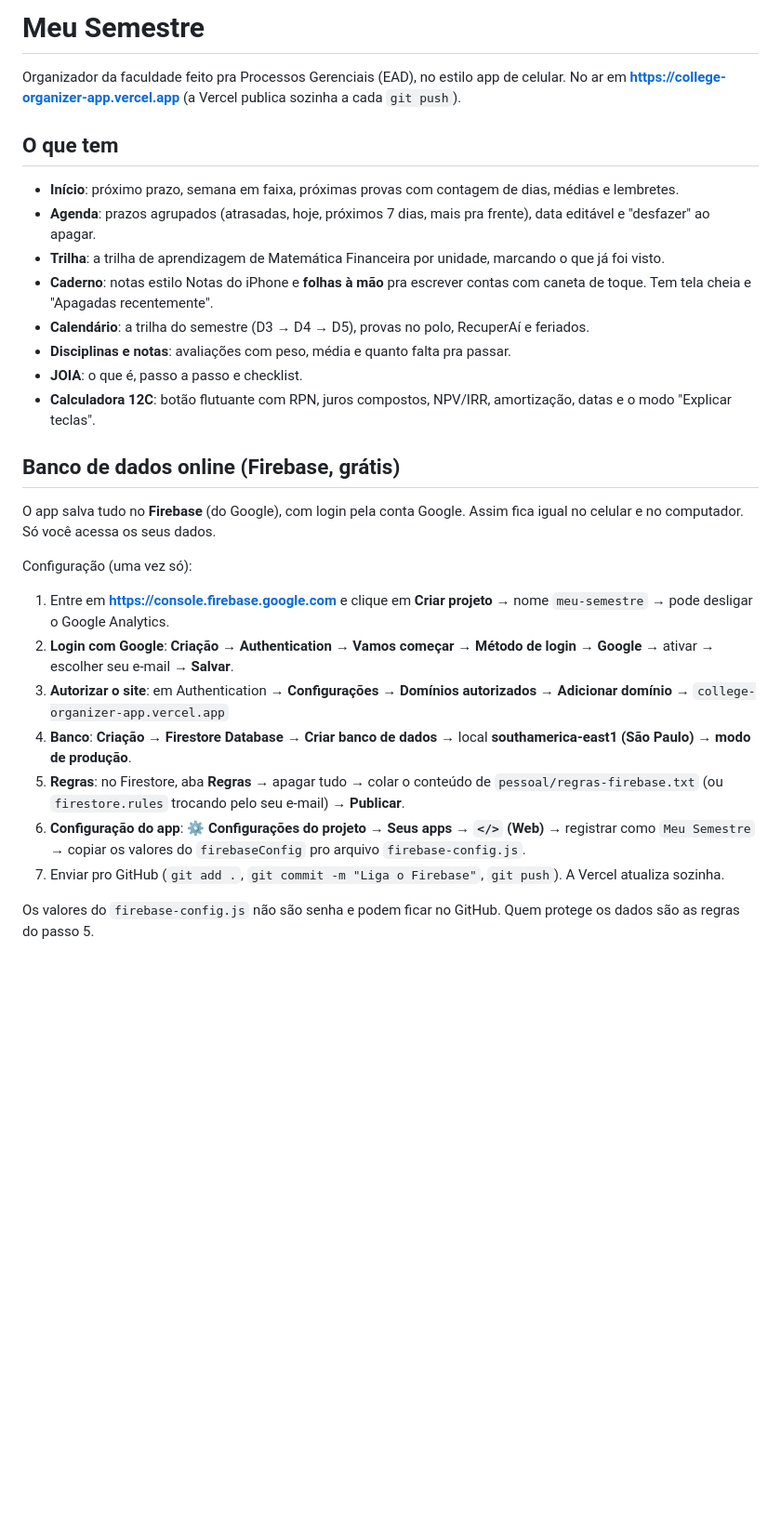
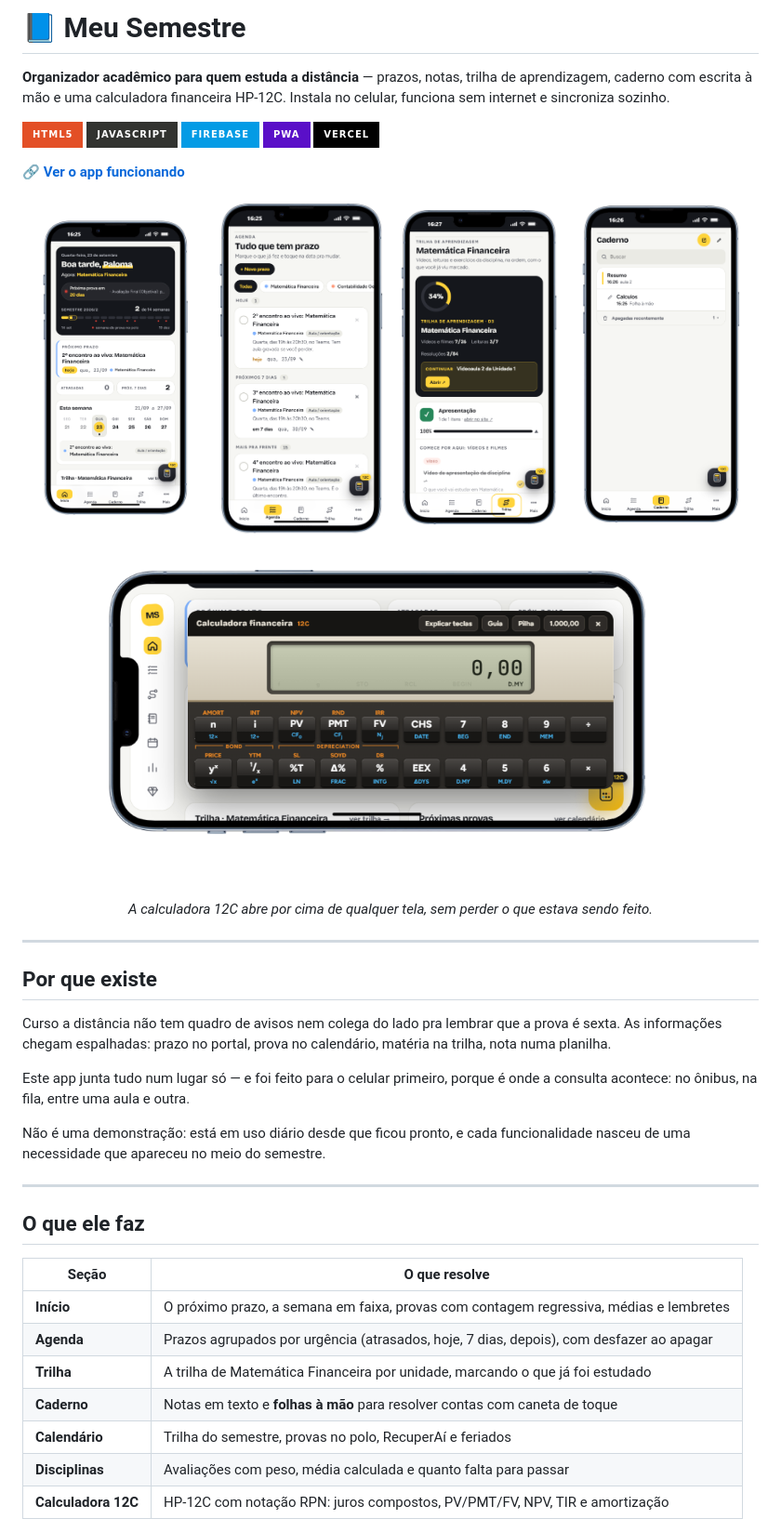
Before and after one commit to palomagl/meu-semestre-app, a Markdown page: README.md, the part around one of its changes. Shown at 93% size. GitHub-like rendering; pictures changed too: screenshots/01-inicio.png (added), screenshots/02-agenda.png (added), screenshots/03-caderno.png (added); badges without logos; blank space fills up the shorter version.

```diff
--- a/README.md
+++ b/README.md
@@ -1,31 +1,49 @@
-# Meu Semestre
+# 📘 Meu Semestre
 
-Organizador da faculdade feito pra Processos Gerenciais (EAD), no estilo app de celular.
-No ar em **https://college-organizer-app.vercel.app** (a Vercel publica sozinha a cada `git push`).
+**Organizador acadêmico para quem estuda a distância** — prazos, notas, trilha de aprendizagem, caderno com escrita à mão e uma calculadora financeira HP-12C. Instala no celular, funciona sem internet e sincroniza sozinho.
 
-## O que tem
+![HTML5](https://img.shields.io/badge/html5-%23E34F26.svg?style=for-the-badge&logo=html5&logoColor=white)
+![JavaScript](https://img.shields.io/badge/javascript-%23323330.svg?style=for-the-badge&logo=javascript&logoColor=%23F7DF1E)
+![Firebase](https://img.shields.io/badge/firebase-%23039BE5.svg?style=for-the-badge&logo=firebase)
+![PWA](https://img.shields.io/badge/PWA-5A0FC8?style=for-the-badge&logo=pwa&logoColor=white)
+![Vercel](https://img.shields.io/badge/vercel-%23000000.svg?style=for-the-badge&logo=vercel&logoColor=white)
 
-- **Início**: próximo prazo, semana em faixa, próximas provas com contagem de dias, médias e lembretes.
-- **Agenda**: prazos agrupados (atrasadas, hoje, próximos 7 dias, mais pra frente), data editável e "desfazer" ao apagar.
-- **Trilha**: a trilha de aprendizagem de Matemática Financeira por unidade, marcando o que já foi visto.
-- **Caderno**: notas estilo Notas do iPhone e **folhas à mão** pra escrever contas com caneta de toque. Tem tela cheia e "Apagadas recentemente".
-- **Calendário**: a trilha do semestre (D3 → D4 → D5), provas no polo, RecuperAí e feriados.
-- **Disciplinas e notas**: avaliações com peso, média e quanto falta pra passar.
-- **JOIA**: o que é, passo a passo e checklist.
-- **Calculadora 12C**: botão flutuante com RPN, juros compostos, NPV/IRR, amortização, datas e o modo "Explicar teclas".
+🔗 **[Ver o app funcionando](https://meu-semestre-app.vercel.app)**
 
-## Banco de dados online (Firebase, grátis)
+<p align="center">
+  <img src="screenshots/01-inicio.png" width="24%" alt="Tela inicial: próximo prazo, semana em faixa e contagem para a prova" />
+  <img src="screenshots/02-agenda.png" width="24%" alt="Agenda com prazos agrupados por urgência" />
+  <img src="screenshots/04-trilha.png" width="24%" alt="Trilha de aprendizagem com progresso por unidade" />
+  <img src="screenshots/03-caderno.png" width="24%" alt="Caderno com notas em texto e folhas à mão" />
+</p>
 
-O app salva tudo no **Firebase** (do Google), com login pela conta Google. Assim fica igual no celular e no computador. Só você acessa os seus dados.
+<p align="center">
+  <img src="screenshots/06-calculadora-12c.png" width="88%" alt="Calculadora HP-12C em RPN, aberta em tela cheia na horizontal" />
+</p>
 
-Configuração (uma vez só):
+<p align="center"><em>A calculadora 12C abre por cima de qualquer tela, sem perder o que estava sendo feito.</em></p>
 
-1. Entre em **https://console.firebase.google.com** e clique em **Criar projeto** → nome `meu-semestre` → pode desligar o Google Analytics.
-2. **Login com Google**: **Criação → Authentication → Vamos começar → Método de login → Google** → ativar → escolher seu e-mail → **Salvar**.
-3. **Autorizar o site**: em Authentication → **Configurações → Domínios autorizados → Adicionar domínio** → `college-organizer-app.vercel.app`
-4. **Banco**: **Criação → Firestore Database → Criar banco de dados** → local **southamerica-east1 (São Paulo)** → **modo de produção**.
-5. **Regras**: no Firestore, aba **Regras** → apagar tudo → colar o conteúdo de `pessoal/regras-firebase.txt` (ou `firestore.rules` trocando pelo seu e-mail) → **Publicar**.
-6. **Configuração do app**: ⚙️ **Configurações do projeto → Seus apps → `</>` (Web)** → registrar como `Meu Semestre` → copiar os valores do `firebaseConfig` pro arquivo `firebase-config.js`.
-7. Enviar pro GitHub (`git add .`, `git commit -m "Liga o Firebase"`, `git push`). A Vercel atualiza sozinha.
+---
 
-Os valores do `firebase-config.js` não são senha e podem ficar no GitHub. Quem protege os dados são as regras do passo 5.
+## Por que existe
+
+Curso a distância não tem quadro de avisos nem colega do lado pra lembrar que a prova é sexta. As informações chegam espalhadas: prazo no portal, prova no calendário, matéria na trilha, nota numa planilha.
+
+Este app junta tudo num lugar só — e foi feito para o celular primeiro, porque é onde a consulta acontece: no ônibus, na fila, entre uma aula e outra.
+
+Não é uma demonstração: está em uso diário desde que ficou pronto, e cada funcionalidade nasceu de uma necessidade que apareceu no meio do semestre.
+
+---
+
+## O que ele faz
+
+| Seção | O que resolve |
+|---|---|
+| **Início** | O próximo prazo, a semana em faixa, provas com contagem regressiva, médias e lembretes |
+| **Agenda** | Prazos agrupados por urgência (atrasados, hoje, 7 dias, depois), com desfazer ao apagar |
+| **Trilha** | A trilha de Matemática Financeira por unidade, marcando o que já foi estudado |
+| **Caderno** | Notas em texto e **folhas à mão** para resolver contas com caneta de toque |
+| **Calendário** | Trilha do semestre, provas no polo, RecuperAí e feriados |
+| **Disciplinas** | Avaliações com peso, média calculada e quanto falta para passar |
+| **Calculadora 12C** | HP-12C com notação RPN: juros compostos, PV/PMT/FV, NPV, TIR e amortização |
+
```
Also changed, not shown: other parts of README.md (+104 -20 lines), screenshots/05-mais.png (added).
